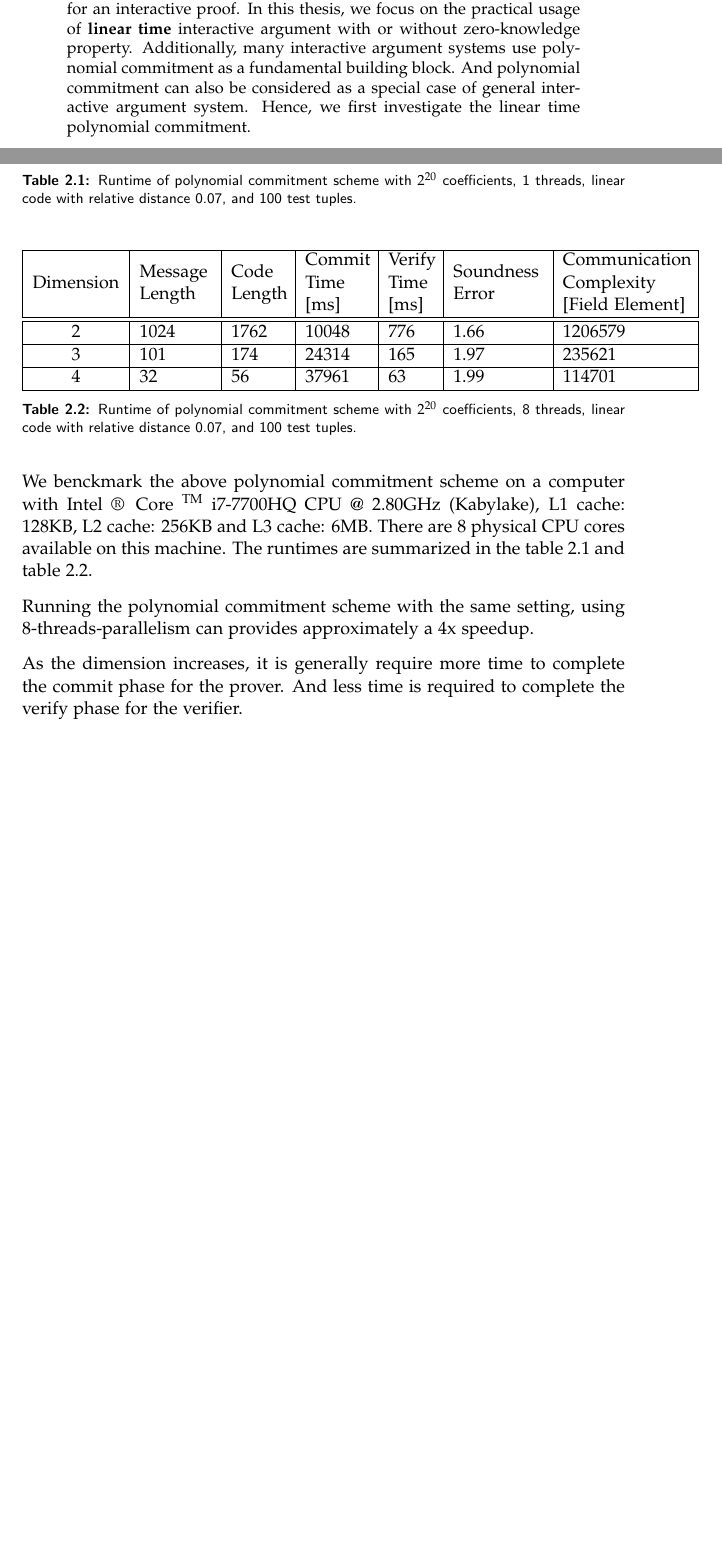
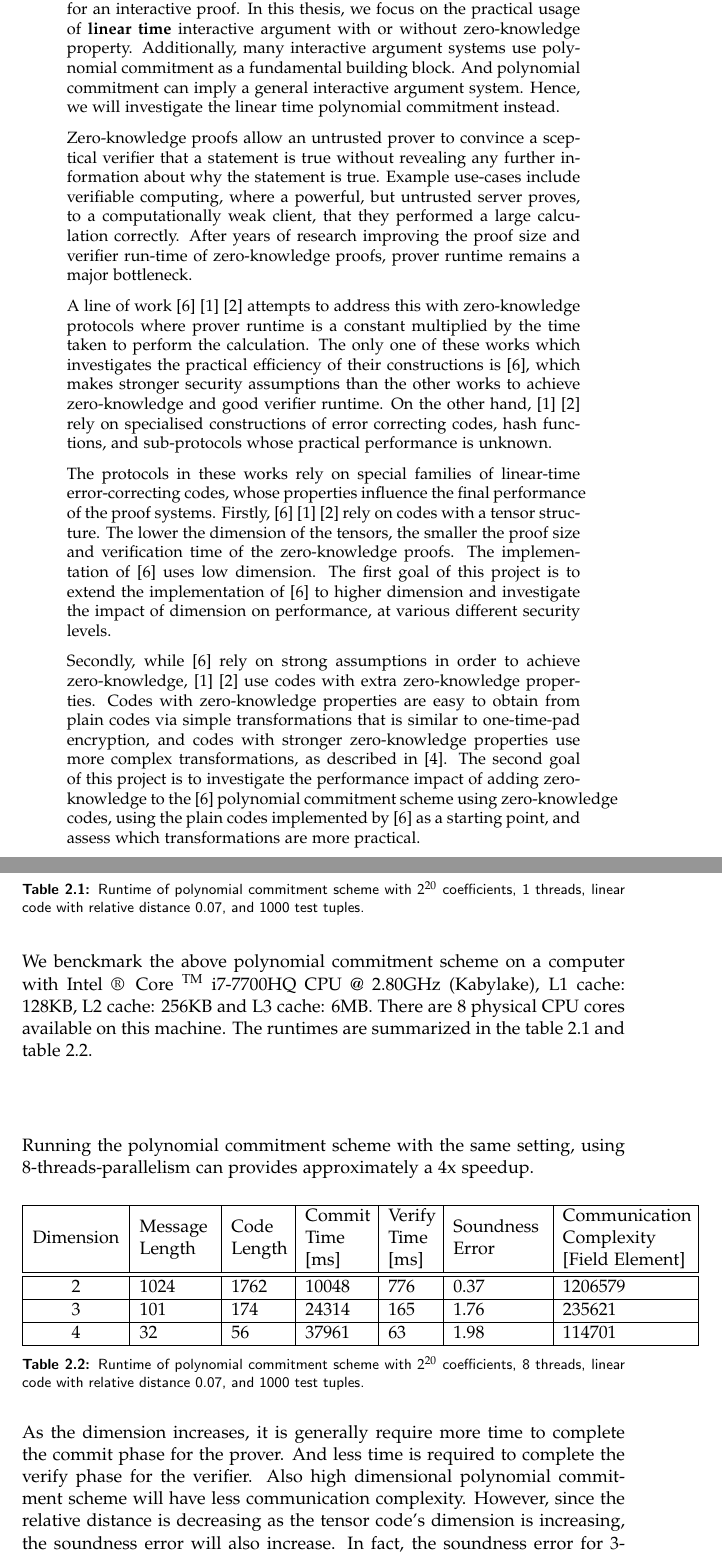
Before and after one commit to LLipter/Time-Optimal-ZK, a LaTeX thesis (thesis/thesis.tex, which reads thesis/abstract.tex, thesis/chapter/chapter-pc.tex): two parts of pages 3 and 15 of 38, joined at a grey line, cut so that both start at the same text, the shorter picture padded with empty space. Compiled offline with pdfLaTeX.

Commit message:
updates on thesis

```diff
--- a/thesis/abstract.tex
+++ b/thesis/abstract.tex
@@ -1,5 +1,13 @@
 \begin{abstract}
 
-An interactive argument (or computationally sound proof system) is a relaxation of an interactive proof, introduced in \cite{10.1145/22145.22178}. The difference is that the prover is restricted to be a polynomial-time algorithm for an interactive argument, whereas no such restrictions on the prover apply for an interactive proof. In this thesis, we focus on the practical usage of \textbf{linear time} interactive argument with or without zero-knowledge property. Additionally, many interactive argument systems use polynomial commitment as a fundamental building block. And polynomial commitment can also be considered as a special case of general interactive argument system. Hence, we first investigate the linear time polynomial commitment.
+An interactive argument (or computationally sound proof system) is a relaxation of an interactive proof, introduced in \cite{10.1145/22145.22178}. The difference is that the prover is restricted to be a polynomial-time algorithm for an interactive argument, whereas no such restrictions on the prover apply for an interactive proof. In this thesis, we focus on the practical usage of \textbf{linear time} interactive argument with or without zero-knowledge property. Additionally, many interactive argument systems use polynomial commitment as a fundamental building block. And polynomial commitment can imply a general interactive argument system. Hence, we will investigate the linear time polynomial commitment instead.
+
+Zero-knowledge proofs allow an untrusted prover to convince a sceptical verifier that a statement is true without revealing any further information about why the statement is true. Example use-cases include verifiable computing, where a powerful, but untrusted server proves, to a computationally weak client, that they performed a large calculation correctly. After years of research improving the proof size and verifier run-time of zero-knowledge proofs, prover runtime remains a major bottleneck.
+
+A line of work \cite{brakedown} \cite{cryptoeprint:2020/1426} \cite{BCL22} attempts to address this with zero-knowledge protocols where prover runtime is a constant multiplied by the time taken to perform the calculation. The only one of these works which investigates the practical efficiency of their constructions is \cite{brakedown}, which makes stronger security assumptions than the other works to achieve zero-knowledge and good verifier runtime. On the other hand, \cite{cryptoeprint:2020/1426} \cite{BCL22} rely on specialised constructions of error correcting codes, hash functions, and sub-protocols whose practical performance is unknown.
+
+The protocols in these works rely on special families of linear-time error-correcting codes, whose properties influence the final performance of the proof systems. Firstly, \cite{brakedown} \cite{cryptoeprint:2020/1426} \cite{BCL22} rely on codes with a tensor structure. The lower the dimension of the tensors, the smaller the proof size and verification time of the zero-knowledge proofs. The implementation of \cite{brakedown} uses low dimension. The first goal of this project is to extend the implementation of \cite{brakedown} to higher dimension and investigate the impact of dimension on performance, at various different security levels.
+
+Secondly, while \cite{brakedown} rely on strong assumptions in order to achieve zero-knowledge, \cite{cryptoeprint:2020/1426} \cite{BCL22} use codes with extra zero-knowledge properties. Codes with zero-knowledge properties are easy to obtain from plain codes via simple transformations that is similar to one-time-pad encryption, and codes with stronger zero-knowledge properties use more complex transformations, as described in \cite{10.1145/2554797.2554815}. The second goal of this project is to investigate the performance impact of adding zero-knowledge to the \cite{brakedown} polynomial commitment scheme using zero-knowledge codes, using the plain codes implemented by \cite{brakedown} as a starting point, and assess which transformations are more practical.
 
 \end{abstract}
--- a/thesis/chapter/chapter-pc.tex
+++ b/thesis/chapter/chapter-pc.tex
@@ -162,8 +162,15 @@ Most of the computations for the commitment scheme can be done in parallel in a
  \hline
 \end{tabular}
-\caption{Runtime of polynomial commitment scheme with $2^{20}$ coefficients, 1 threads, linear code with relative distance 0.07, and 100 test tuples.}
+\caption{Runtime of polynomial commitment scheme with $2^{20}$ coefficients, 1 threads, linear code with relative distance 0.07, and 1000 test tuples.}
 \label{table:benchmark-pc-1}
 \end{table}
+
+
+We benckmark the above polynomial commitment scheme on a computer with
+Intel \textregistered \, Core  \textsuperscript{TM} i7-7700HQ CPU @ 2.80GHz (Kabylake), L1 cache: 128KB, L2 cache: 256KB and L3 cache: 6MB. There are 8 physical CPU cores available on this machine. The runtimes are summarized in the table \ref{table:benchmark-pc-1} and table \ref{table:benchmark-pc-2}.
+
+
+Running the polynomial commitment scheme with the same setting, using 8-threads-parallelism can provides approximately a 4x speedup.
 
 \begin{table}[h!]
 \centering
@@ -171,24 +178,19 @@ Most of the computations for the commitment scheme can be done in parallel in a
  \hline
  Dimension & Message Length & Code Length & Commit Time [ms] & Verify Time [ms] & Soundness Error & Communication Complexity [Field Element] \\ [0.5ex]
  \hline\hline
- 2 & 1024   & 1762 & 10048 & 776 & 1.66 & 1206579  \\
+ 2 & 1024   & 1762 & 10048 & 776 & 0.37 & 1206579  \\
  \hline
- 3 & 101    & 174 & 24314 & 165 & 1.97 & 235621 \\
+ 3 & 101    & 174 & 24314 & 165 & 1.76 & 235621 \\
  \hline
- 4 & 32     & 56 & 37961 & 63 & 1.99 & 114701  \\
+ 4 & 32     & 56 & 37961 & 63 & 1.98 & 114701  \\
  \hline
 \end{tabular}
-\caption{Runtime of polynomial commitment scheme with $2^{20}$ coefficients, 8 threads, linear code with relative distance 0.07, and 100 test tuples.}
+\caption{Runtime of polynomial commitment scheme with $2^{20}$ coefficients, 8 threads, linear code with relative distance 0.07, and 1000 test tuples.}
 \label{table:benchmark-pc-2}
 \end{table}
 
-We benckmark the above polynomial commitment scheme on a computer with
-Intel \textregistered \, Core  \textsuperscript{TM} i7-7700HQ CPU @ 2.80GHz (Kabylake), L1 cache: 128KB, L2 cache: 256KB and L3 cache: 6MB. There are 8 physical CPU cores available on this machine. The runtimes are summarized in the table \ref{table:benchmark-pc-1} and table \ref{table:benchmark-pc-2}.
 
-
-Running the polynomial commitment scheme with the same setting, using 8-threads-parallelism can provides approximately a 4x speedup.
-
-As the dimension increases, it is generally require more time to complete the commit phase for the prover. And less time is required to complete the verify phase for the verifier.
+As the dimension increases, it is generally require more time to complete the commit phase for the prover. And less time is required to complete the verify phase for the verifier. Also high dimensional polynomial commitment scheme will have less communication complexity. However, since the relative distance is decreasing as the tensor code's dimension is increasing, the soundness error will also increase. In fact, the soundness error for 3-dimensional and 4-dimensional polynomial commitment scheme is higher than 1, which is unusable in practice.
 
 \subsection{Soundness Error}
 
```
Also changed, not shown: thesis/chapter/chapter-zklc.tex (+3 -1 lines), thesis/refs.bib (+9 -0 lines), thesis/chapter/chapter-pc.tex (8 more changed lines).
